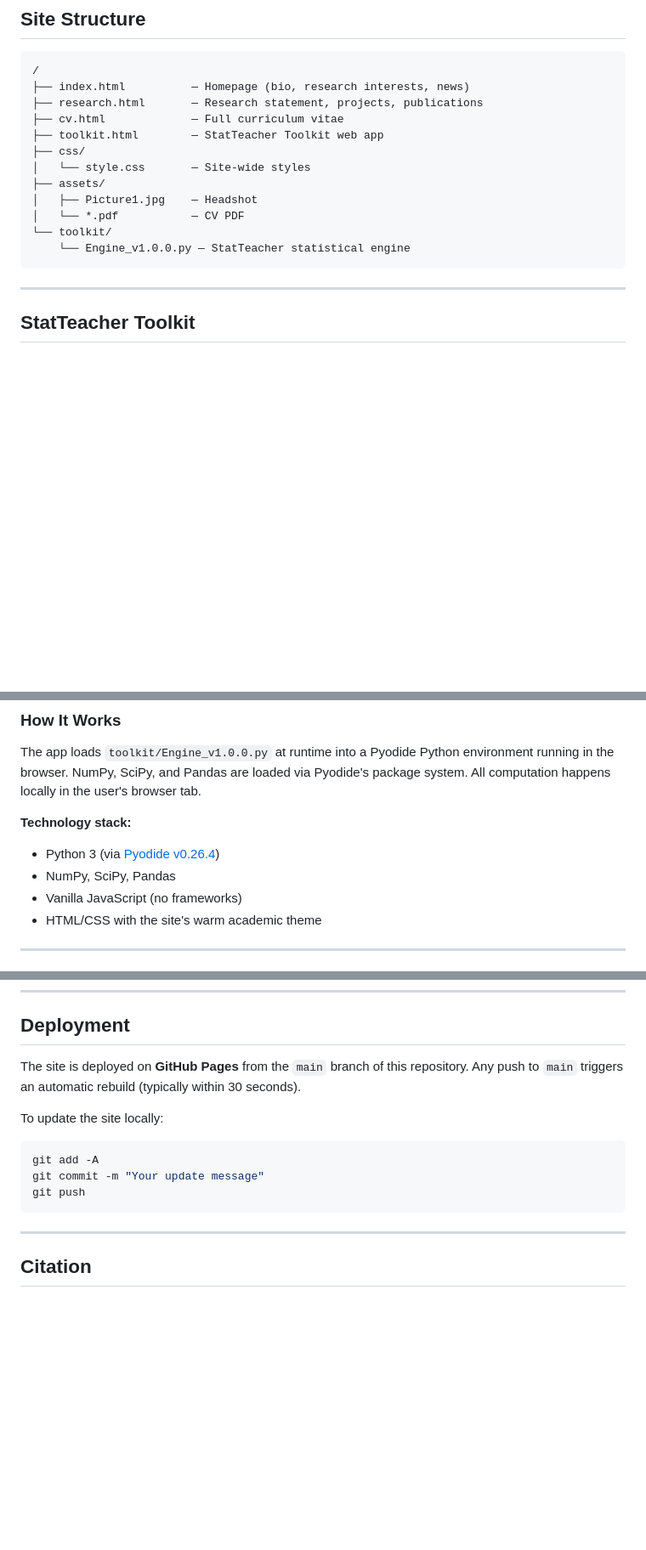
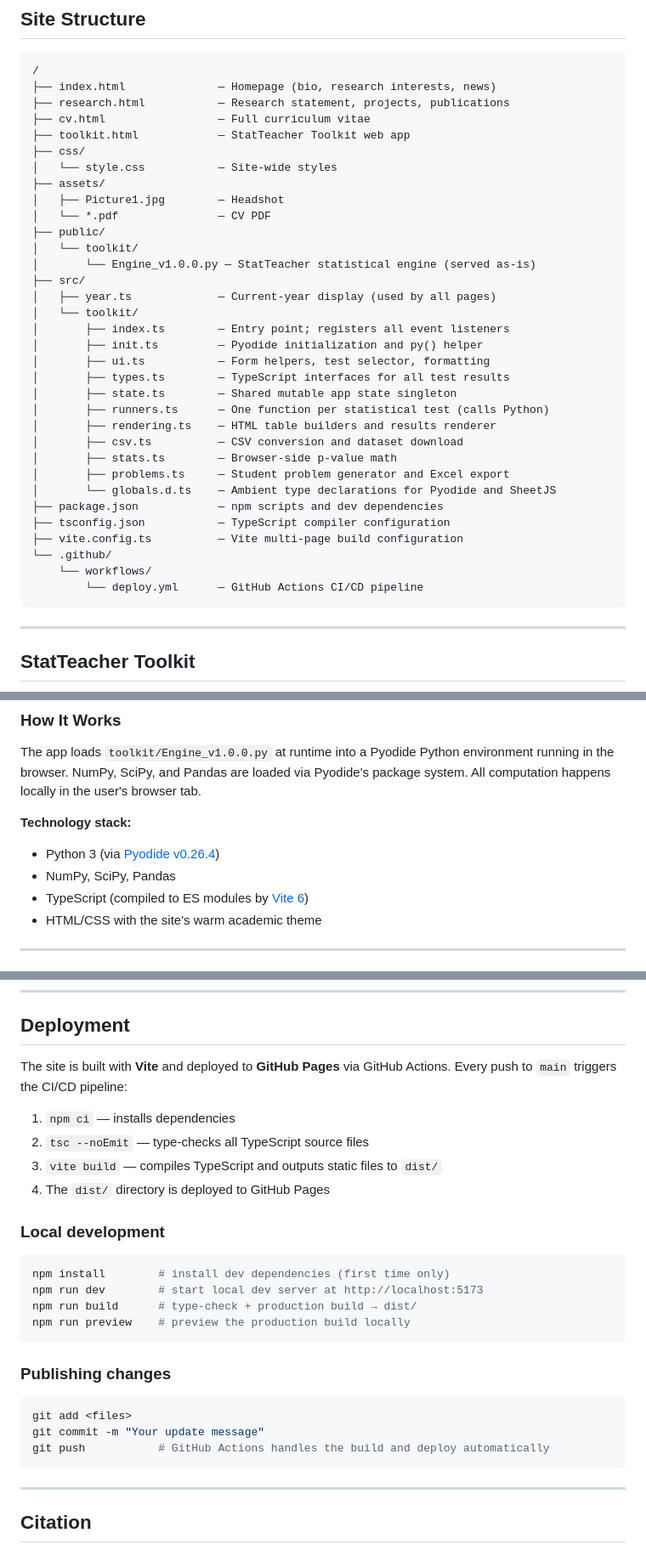
Before and after one commit to KalilWarren/KalilWarren.github.io, a Markdown page: README.md, 3 parts joined by grey strips. Shown at 85% size. Drawn GitHub-style; blank space fills up the shorter version.

Commit message:
Update README to reflect TypeScript + Vite migration
- Update file structure tree to include src/, public/, and build config files
- Replace "Vanilla JavaScript" with TypeScript + Vite in tech stack
- Rewrite Deployment section with GitHub Actions pipeline steps
- Add local development workflow (npm run dev/build/preview)

Co-Authored-By: Claude Sonnet 4.6 <noreply@anthropic.com>

````diff
--- a/README.md
+++ b/README.md
@@ -10,17 +10,38 @@ Academic research profile for **Kalil Warren**, PhD Student in Psychology (Cogni
 
 ```
 /
-├── index.html          — Homepage (bio, research interests, news)
-├── research.html       — Research statement, projects, publications
-├── cv.html             — Full curriculum vitae
-├── toolkit.html        — StatTeacher Toolkit web app
+├── index.html              — Homepage (bio, research interests, news)
+├── research.html           — Research statement, projects, publications
+├── cv.html                 — Full curriculum vitae
+├── toolkit.html            — StatTeacher Toolkit web app
 ├── css/
-│   └── style.css       — Site-wide styles
+│   └── style.css           — Site-wide styles
 ├── assets/
-│   ├── Picture1.jpg    — Headshot
-│   └── *.pdf           — CV PDF
-└── toolkit/
-    └── Engine_v1.0.0.py — StatTeacher statistical engine
+│   ├── Picture1.jpg        — Headshot
+│   └── *.pdf               — CV PDF
+├── public/
+│   └── toolkit/
+│       └── Engine_v1.0.0.py — StatTeacher statistical engine (served as-is)
+├── src/
+│   ├── year.ts             — Current-year display (used by all pages)
+│   └── toolkit/
+│       ├── index.ts        — Entry point; registers all event listeners
+│       ├── init.ts         — Pyodide initialization and py() helper
+│       ├── ui.ts           — Form helpers, test selector, formatting
+│       ├── types.ts        — TypeScript interfaces for all test results
+│       ├── state.ts        — Shared mutable app state singleton
+│       ├── runners.ts      — One function per statistical test (calls Python)
+│       ├── rendering.ts    — HTML table builders and results renderer
+│       ├── csv.ts          — CSV conversion and dataset download
+│       ├── stats.ts        — Browser-side p-value math
+│       ├── problems.ts     — Student problem generator and Excel export
+│       └── globals.d.ts    — Ambient type declarations for Pyodide and SheetJS
+├── package.json            — npm scripts and dev dependencies
+├── tsconfig.json           — TypeScript compiler configuration
+├── vite.config.ts          — Vite multi-page build configuration
+└── .github/
+    └── workflows/
+        └── deploy.yml      — GitHub Actions CI/CD pipeline
 ```
 
 ---
@@ -40,7 +61,7 @@ The app loads `toolkit/Engine_v1.0.0.py` at runtime into a Pyodide Python enviro
 **Technology stack:**
 - Python 3 (via [Pyodide v0.26.4](https://pyodide.org))
 - NumPy, SciPy, Pandas
-- Vanilla JavaScript (no frameworks)
+- TypeScript (compiled to ES modules by [Vite 6](https://vitejs.dev))
 - HTML/CSS with the site's warm academic theme
 
 ---
@@ -229,14 +250,28 @@ Every generated problem includes a **Download Dataset (CSV)** button. The export
 
 ## Deployment
 
-The site is deployed on **GitHub Pages** from the `main` branch of this repository. Any push to `main` triggers an automatic rebuild (typically within 30 seconds).
+The site is built with **Vite** and deployed to **GitHub Pages** via GitHub Actions. Every push to `main` triggers the CI/CD pipeline:
 
-To update the site locally:
+1. `npm ci` — installs dependencies
+2. `tsc --noEmit` — type-checks all TypeScript source files
+3. `vite build` — compiles TypeScript and outputs static files to `dist/`
+4. The `dist/` directory is deployed to GitHub Pages
+
+### Local development
 
 ```bash
-git add -A
+npm install        # install dev dependencies (first time only)
+npm run dev        # start local dev server at http://localhost:5173
+npm run build      # type-check + production build → dist/
+npm run preview    # preview the production build locally
+```
+
+### Publishing changes
+
+```bash
+git add <files>
 git commit -m "Your update message"
-git push
+git push           # GitHub Actions handles the build and deploy automatically
 ```
 
 ---
````
